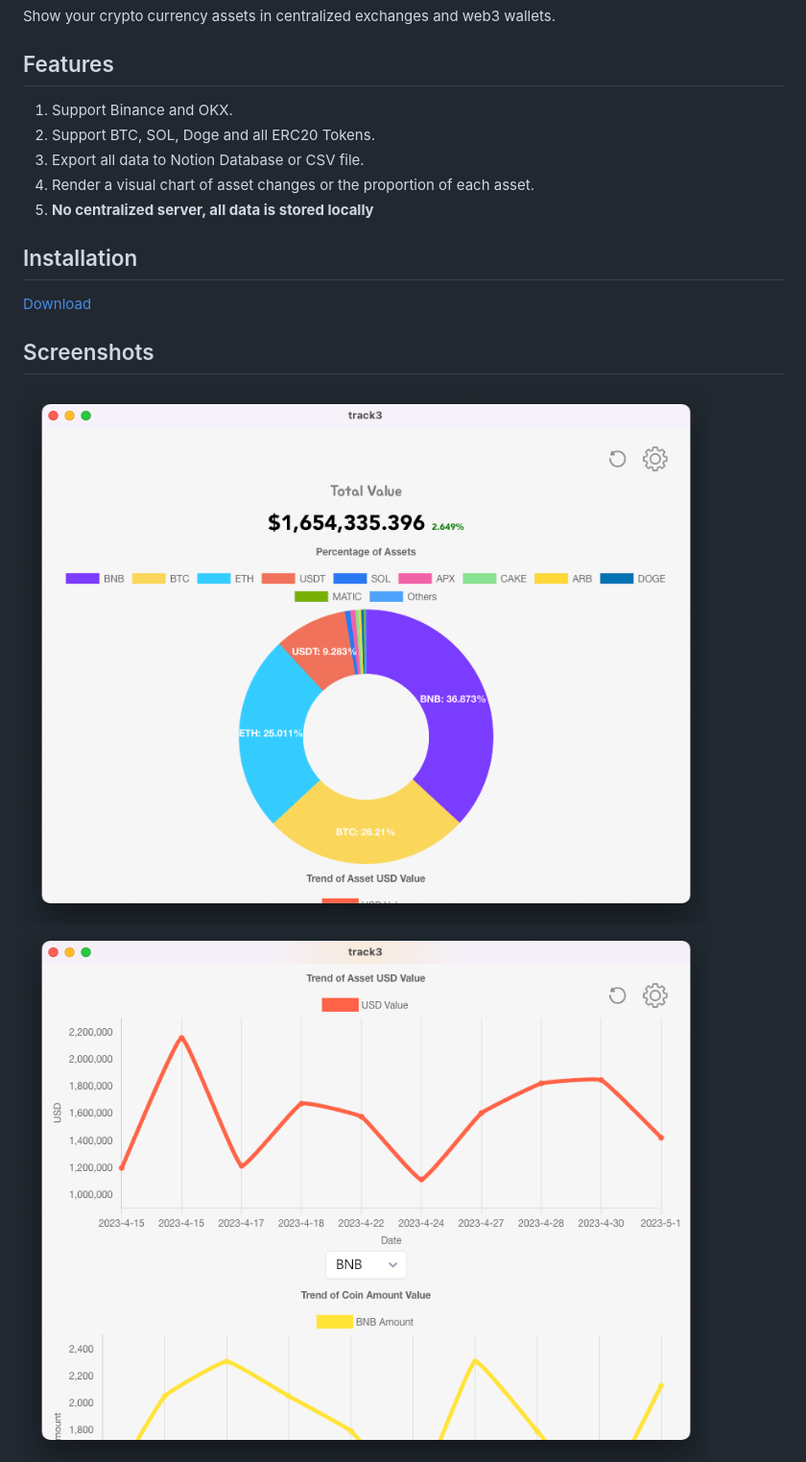
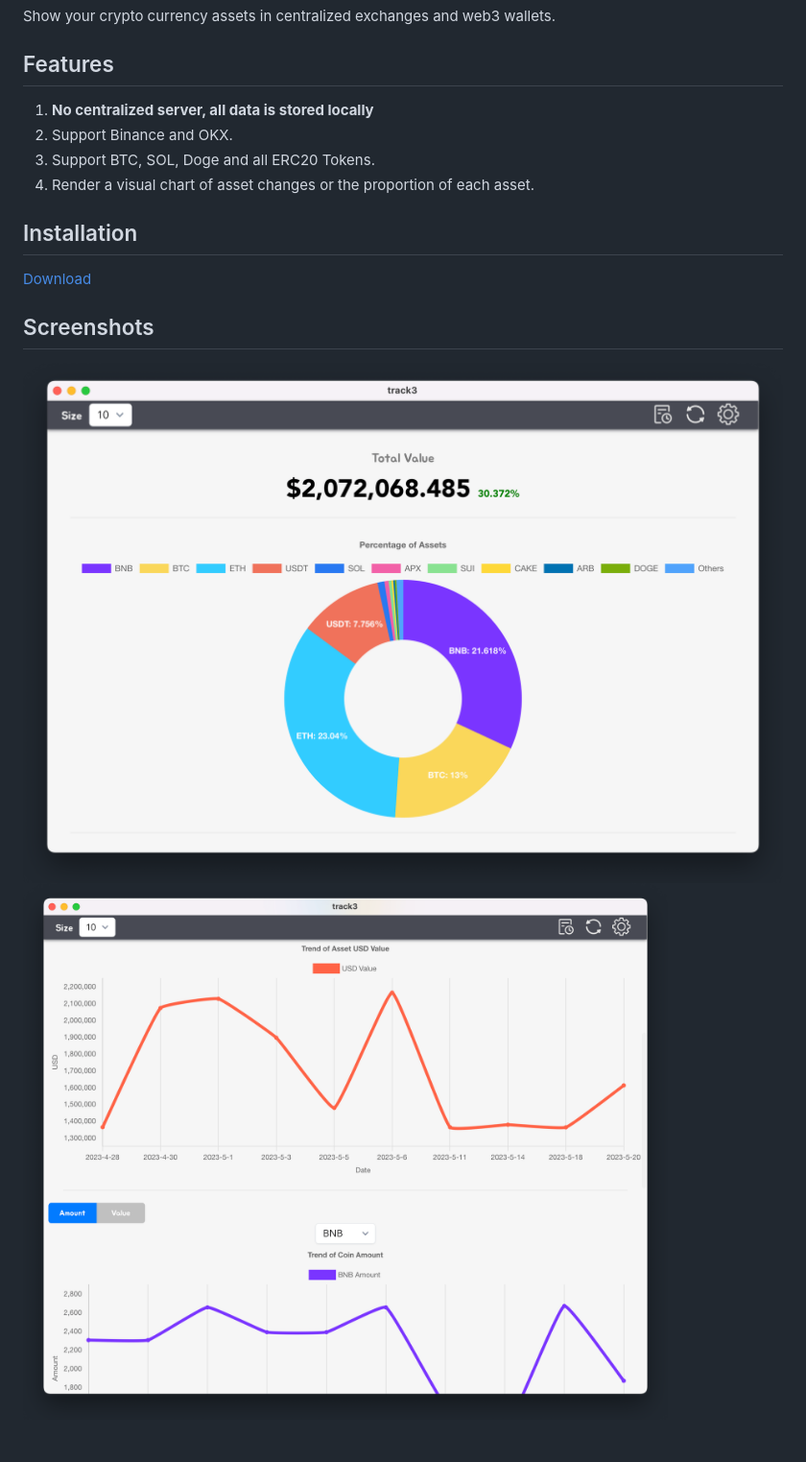
Before and after one commit to domechn/track3, a Markdown page: README.md, the part around the change. Shown at 96% size. Drawn GitHub-style; pictures changed too: images/demo/sc1.png, images/demo/sc2.png, images/demo/sc3.png; blank space fills up the shorter version.

Commit message:
update readme and images

```diff
--- a/README.md
+++ b/README.md
@@ -4,11 +4,10 @@ Show your crypto currency assets in centralized exchanges and web3 wallets.
 
 ## Features
 
-1. Support Binance and OKX.
-2. Support BTC, SOL, Doge and all ERC20 Tokens.
-3. Export all data to Notion Database or CSV file.
+1. **No centralized server, all data is stored locally**
+2. Support Binance and OKX.
+3. Support BTC, SOL, Doge and all ERC20 Tokens.
 4. Render a visual chart of asset changes or the proportion of each asset.
-5. **No centralized server, all data is stored locally**
 
 ## Installation
 
```
